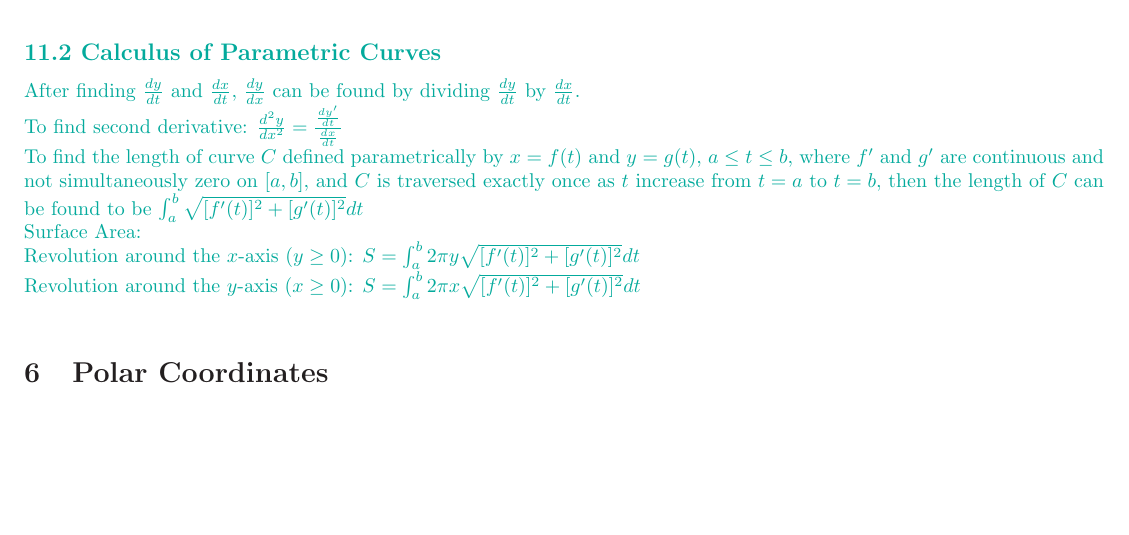
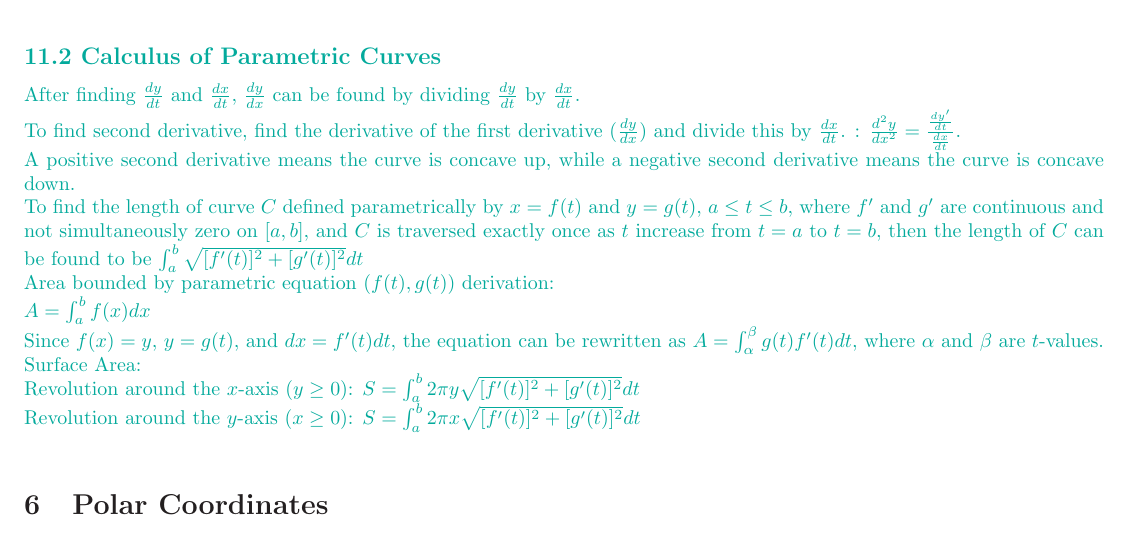
Before and after one commit to radonc0de/notes, a LaTeX document (calc_2/studyguide.tex): part of page 8 of 8, cut so that both start at the same text, the shorter picture padded with empty space. Compiled offline with pdfLaTeX.

Commit message:
added a little more to unit 5

```diff
--- a/calc_2/studyguide.tex
+++ b/calc_2/studyguide.tex
@@ -308,8 +308,12 @@
         \color{JungleGreen}
         \subsection*{11.2 Calculus of Parametric Curves}
             After finding $\frac{dy}{dt}$ and $\frac{dx}{dt}$, $\frac{dy}{dx}$ can be found by dividing $\frac{dy}{dt}$ by $\frac{dx}{dt}$. \\
-            To find second derivative: $\frac{d^2y}{dx^2} = \frac{\frac{dy'}{dt}}{\frac{dx}{dt}}$ \\
+            To find second derivative, find the derivative of the first derivative ($\frac{dy}{dx}$) and divide this by $\frac{dx}{dt}$. : $\frac{d^2y}{dx^2} = \frac{\frac{dy'}{dt}}{\frac{dx}{dt}}$. \\
+            A positive second derivative means the curve is concave up, while a negative second derivative means the curve is concave down. \\
             To find the length of curve $C$ defined parametrically by $x=f(t)$ and $y=g(t)$, $a \leq t \leq b$, where $f'$ and $g'$ are continuous and not simultaneously zero on $[a, b]$, and $C$ is traversed exactly once as $t$ increase from $t=a$ to $t=b$, then the length of $C$ can be found to be $\int_{a}^{b} \sqrt{[f'(t)]^2 + [g'(t)]^2} dt$ \\
+            Area bounded by parametric equation $(f(t), g(t))$ derivation: \\
+            $A = \int_{a}^{b} f(x) dx$ \\
+            Since $f(x) = y$, $y = g(t)$, and $dx = f'(t)dt$, the equation can be rewritten as $A = \int_{\alpha}^{\beta} g(t) f'(t) dt$, where $\alpha$ and $\beta$ are $t$-values. \\
             Surface Area: \\
             Revolution around the $x$-axis $(y \geq 0)$: $S = \int_{a}^{b} 2 \pi y \sqrt{[f'(t)]^2 + [g'(t)]^2} dt$ \\
             Revolution around the $y$-axis $(x \geq 0)$: $S = \int_{a}^{b} 2 \pi x \sqrt{[f'(t)]^2 + [g'(t)]^2} dt$ \\
```
Also changed, not shown: calc_2/studyguide.pdf, 1 other file.
